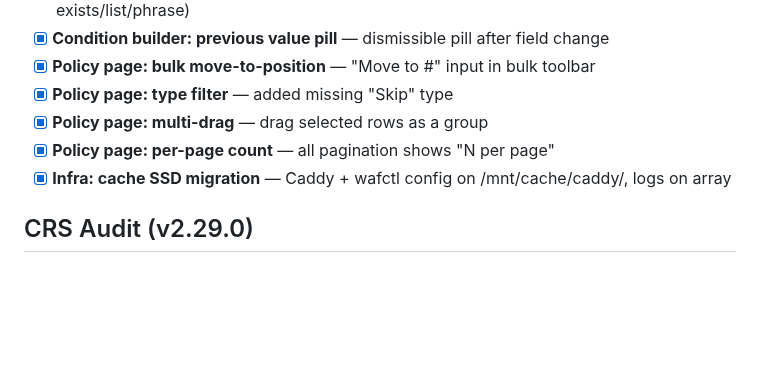
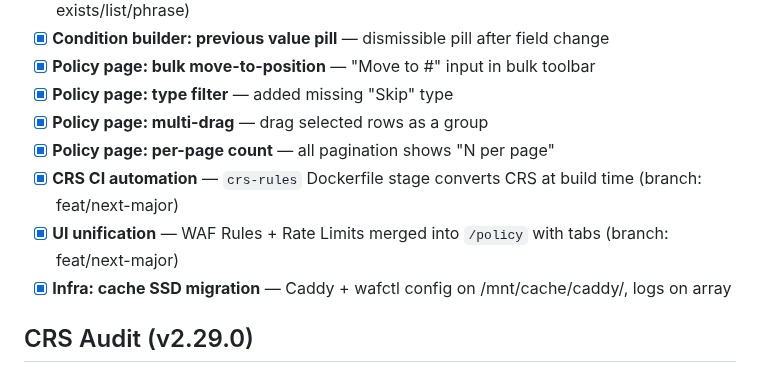
Before and after one commit to erfianugrah/caddy-compose, a Markdown page: PLAN.md, the part around the change. GitHub-like rendering; blank space fills up the shorter version.

Commit message:
docs: update PLAN.md with CRS CI and UI unification as completed

```diff
--- a/PLAN.md
+++ b/PLAN.md
@@ -48,6 +48,8 @@ logged event collection (tuning mode visibility), and e2e CI pipeline.
 - [x] **Policy page: type filter** — added missing "Skip" type
 - [x] **Policy page: multi-drag** — drag selected rows as a group
 - [x] **Policy page: per-page count** — all pagination shows "N per page"
+- [x] **CRS CI automation** — `crs-rules` Dockerfile stage converts CRS at build time (branch: feat/next-major)
+- [x] **UI unification** — WAF Rules + Rate Limits merged into `/policy` with tabs (branch: feat/next-major)
 - [x] **Infra: cache SSD migration** — Caddy + wafctl config on /mnt/cache/caddy/, logs on array
 
 ## CRS Audit (v2.29.0)
```
